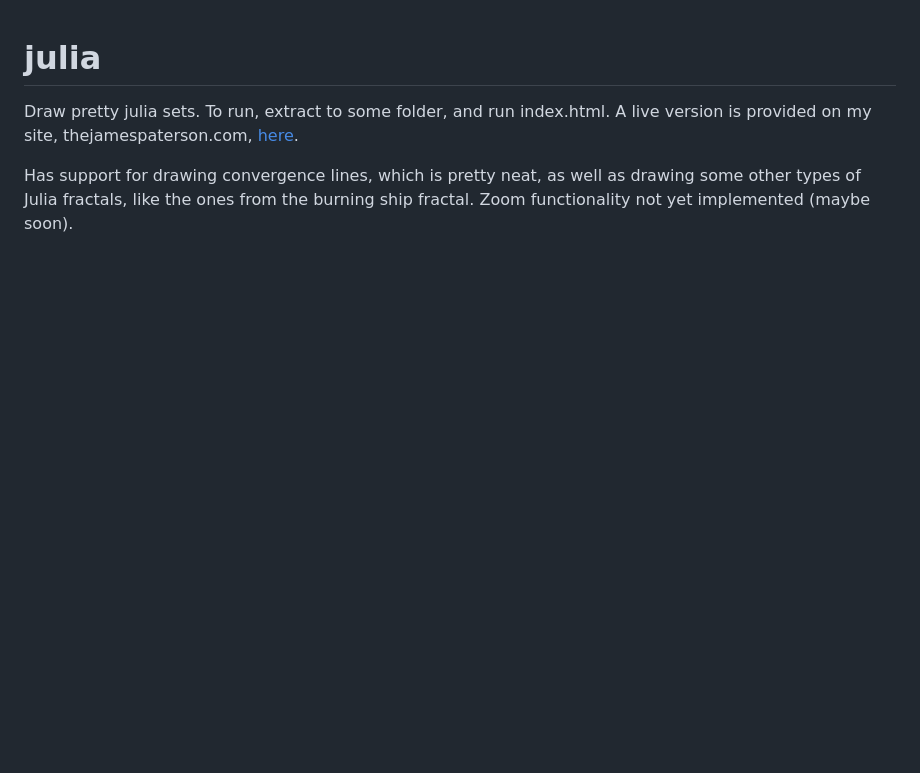
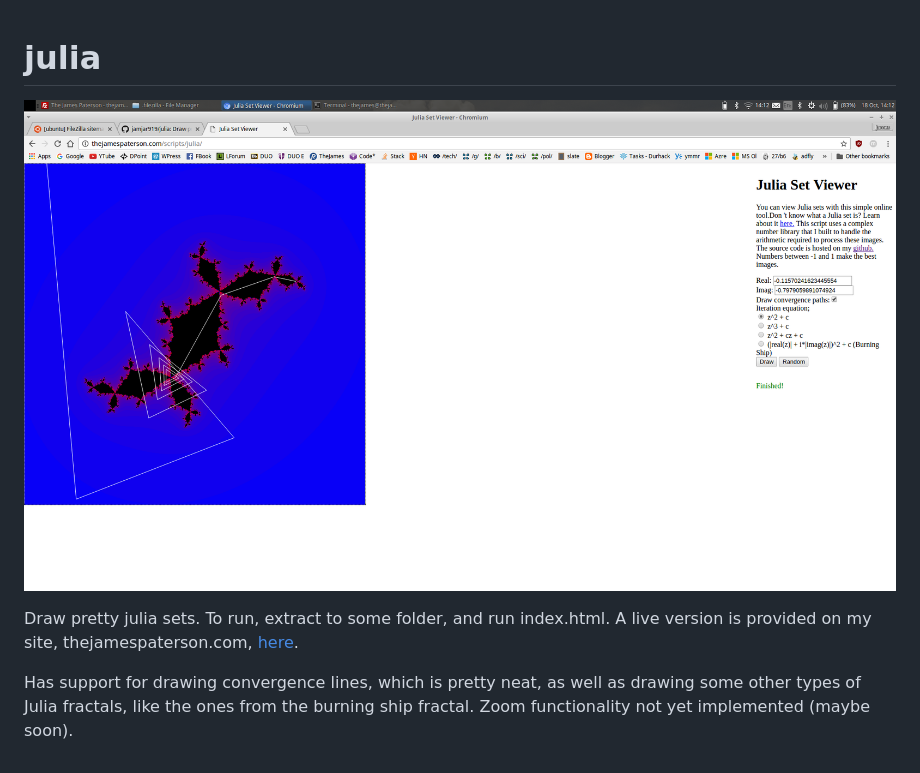
Before and after one commit to jamjar919/julia, a Markdown page: README.md, the part around the change. GitHub-like rendering; pictures changed too: screen.png (added); blank space fills up the shorter version.

Commit message:
add screenshot

```diff
--- a/README.md
+++ b/README.md
@@ -1,4 +1,8 @@
 # julia
+
+![Screenshot](screen.png "Screenshot")
+
+
 Draw pretty julia sets. To run, extract to some folder, and run index.html. A live version is provided on my site, thejamespaterson.com, [here](http://thejamespaterson.com/script/julia).
 
 Has support for drawing convergence lines, which is pretty neat, as well as drawing some other types of Julia fractals, like the ones from the burning ship fractal. Zoom functionality not yet implemented (maybe soon).
```
